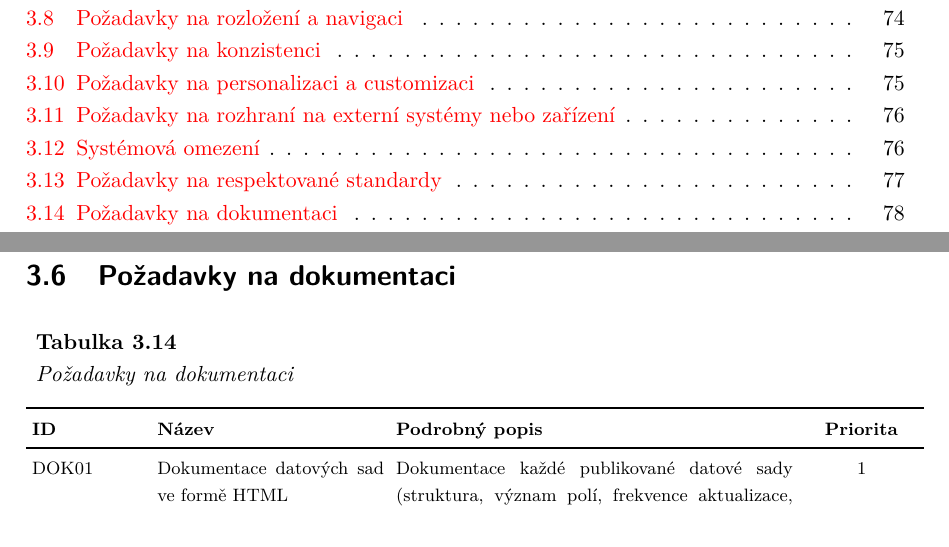
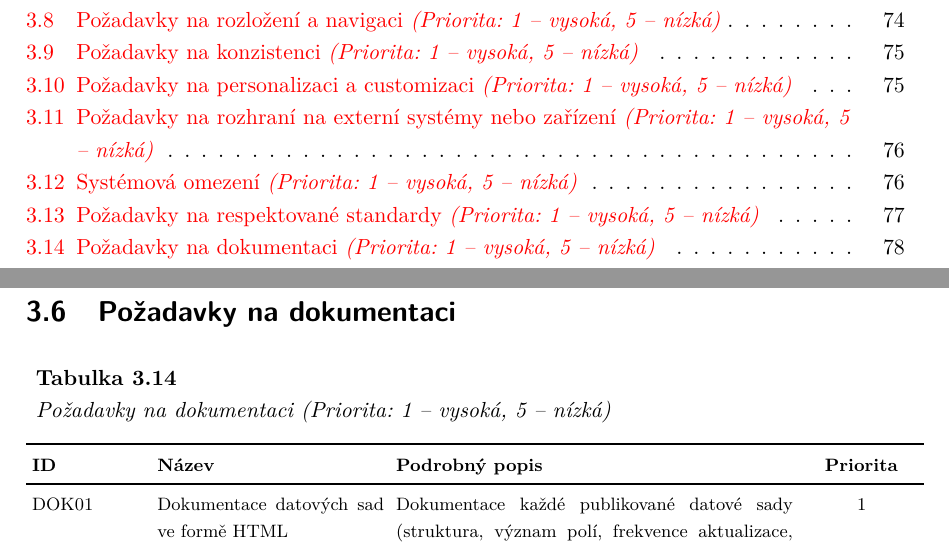
Before and after one commit to MrLogEN/BP, a LaTeX thesis (prace.tex, which reads custom-commands/funkcni-tabulka.tex, custom-commands/poz-tabulka.tex): two parts of pages 8 and 78 of 101, joined at a grey line, cut so that both start at the same text. Compiled offline with pdfLaTeX.

Commit message:
Add priority to caption

```diff
--- a/custom-commands/funkcni-tabulka.tex
+++ b/custom-commands/funkcni-tabulka.tex
@@ -8,7 +8,7 @@
   \setcounter{fcreq}{0}
 
   \begin{longtable}{p{2cm} p{3cm} p{6cm} C{2cm} p{2cm}}
-    \caption{Funkční požadavky}\label{tab:funkcni-pozadavky}\tabularnewline
+    \caption{Funkční požadavky \textit{(Priorita: 1 -- vysoká, 5 -- nízká)}}\label{tab:funkcni-pozadavky}\tabularnewline
     \toprule
     \textbf{ID} & \textbf{Název} & \textbf{Podrobný popis} & \textbf{Priorita} & \textbf{Odkaz na případ užití} \\
     \midrule
--- a/custom-commands/poz-tabulka.tex
+++ b/custom-commands/poz-tabulka.tex
@@ -17,7 +17,7 @@
   \renewcommand{\arraystretch}{1.1}
 
   \begin{longtable}{p{2cm} p{4cm} p{7cm} C{2cm}}
-    \caption{#2}\label{tab:#1-pozadavky}\\
+    \caption{#2 \textit{(Priorita: 1 -- vysoká, 5 -- nízká)}}\label{tab:#1-pozadavky}\\
     \toprule
     \textbf{ID} & \textbf{Název} & \textbf{Podrobný popis} & \textbf{Priorita} \\
     \midrule
```
